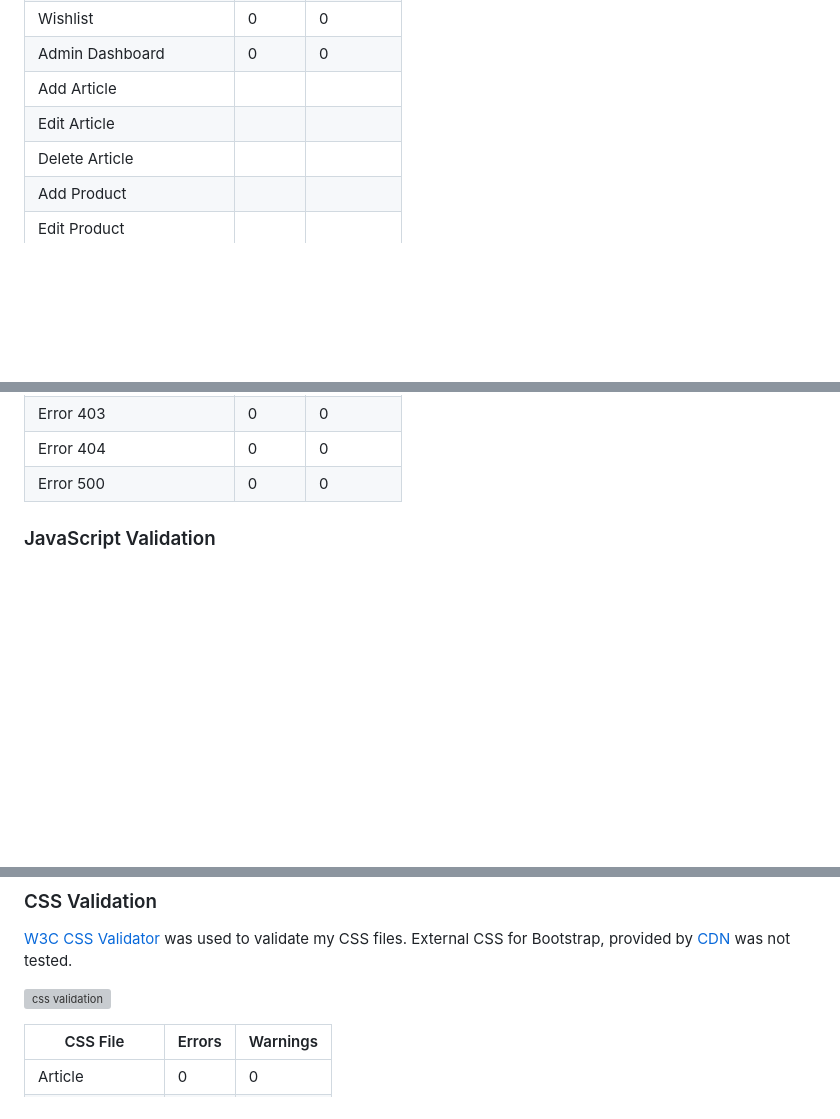
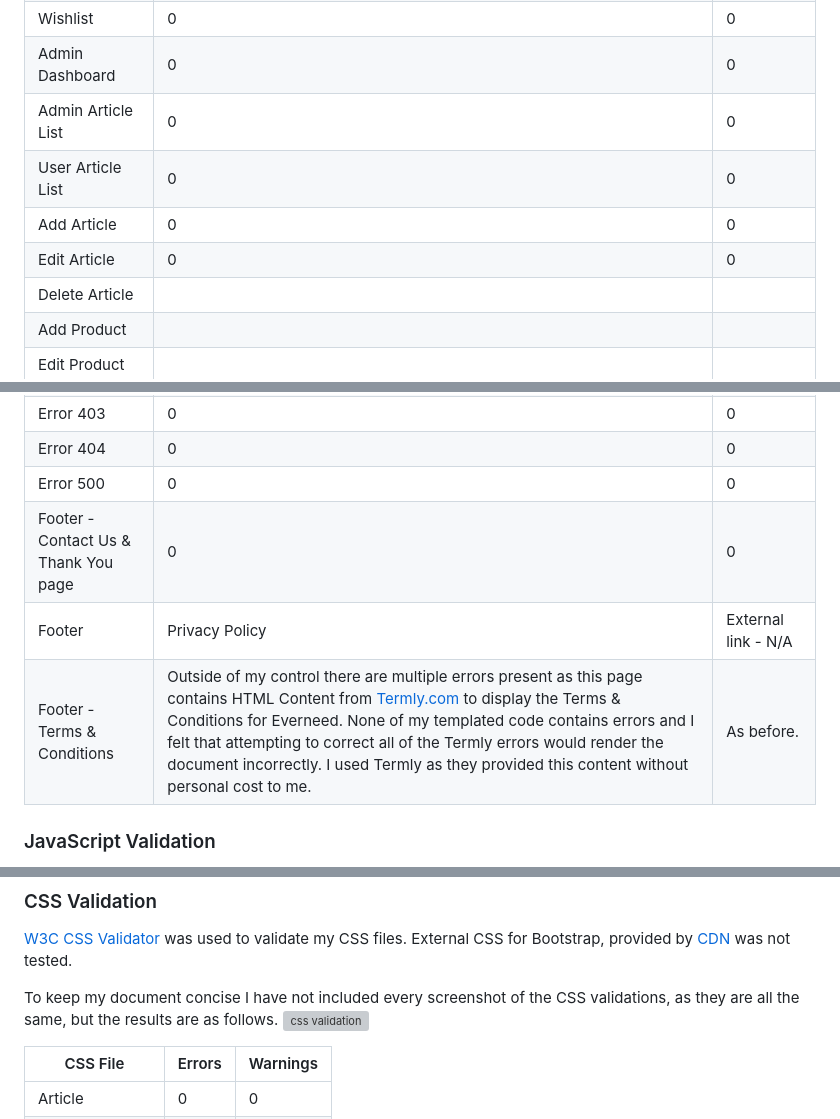
Before and after one commit to amylour/everneed, a Markdown page: TESTING.md, 3 parts joined by grey strips. GitHub-like rendering; blank space fills up the shorter version; grey boxes are pictures that could not be loaded.

Commit message:
update: images and testing validation

```diff
--- a/TESTING.md
+++ b/TESTING.md
@@ -51,8 +51,10 @@ All HTML pages were validated and received a 'No errors or warning to show' for
 | Account | 0 | 0 |
 | Wishlist | 0 | 0 |
 | Admin Dashboard | 0 | 0 |
-| Add Article |  |  |
-| Edit Article |  |  |
+| Admin Article List | 0 | 0 |
+| User Article List | 0 | 0 |
+| Add Article | 0 | 0 |
+| Edit Article | 0 | 0 |
 | Delete Article |  |  |
 | Add Product |  |  |
 | Edit Product |  |  |
@@ -67,6 +72,9 @@ All HTML pages were validated and received a 'No errors or warning to show' for
 | Error 403 | 0 | 0 |
 | Error 404 | 0 | 0 |
 | Error 500 | 0  | 0 |
+| Footer - Contact Us & Thank You page | 0 | 0 |
+| Footer    | Privacy Policy | External link - N/A | External link - N/A |
+| Footer - Terms & Conditions   | Outside of my control there are multiple errors present as this page contains HTML Content from [Termly.com](https://termly.io/products/terms-and-conditions-generator/) to display the Terms & Conditions for Everneed. None of my templated code contains errors and I felt that attempting to correct all of the Termly errors would render the document incorrectly. I used Termly as they provided this content without personal cost to me. | As before. |
 
 ### JavaScript Validation
 
@@ -89,6 +102,7 @@ All HTML pages were validated and received a 'No errors or warning to show' for
 
 [W3C CSS Validator](https://jigsaw.w3.org/css-validator/) was used to validate my CSS files. External CSS for Bootstrap, provided by [CDN](https://cdn.jsdelivr.net/npm/bootstrap@4.6.2/dist/css/bootstrap.min.css) was not tested.
 
+To keep my document concise I have not included every screenshot of the CSS validations, as they are all the same, but the results are as follows.
 ![css validation](docs/testing_images/css_valid.png)
 
 | CSS File | Errors | Warnings |
```
Also changed, not shown: other parts of TESTING.md (+9 -1 lines), README.md (+5 -0 lines).
